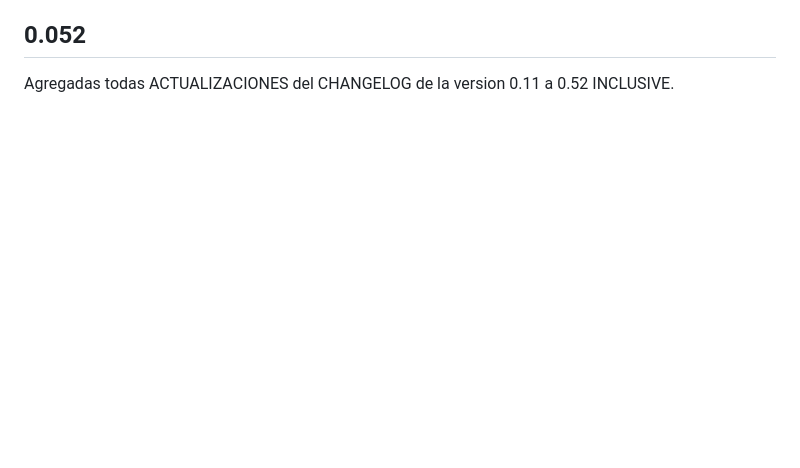
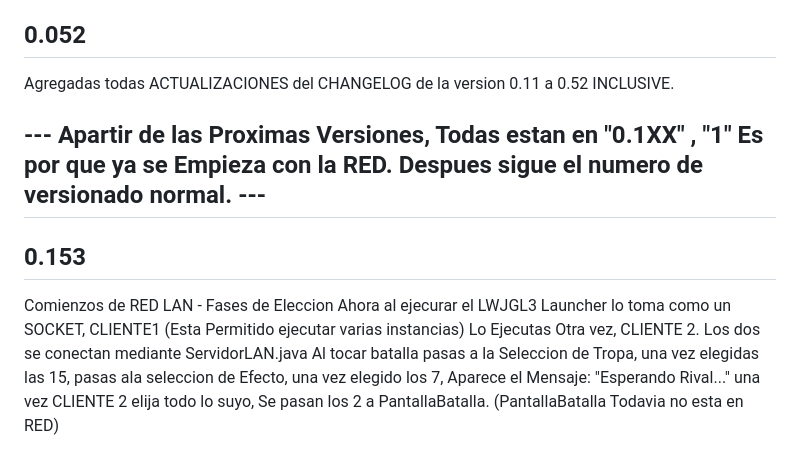
Before and after one commit to AbhayRodriguezGitHub/proyecto-final-tp-PiCaDoh-, a Markdown page: CHANGELOG.md, the part around the change. GitHub-like rendering; blank space fills up the shorter version.

Commit message:
VERSION (0.53) Comienzos de RED LAN - Fases de Eleccion
Ahora al ejecurar el LWJGL3 Launcher lo toma como un SOCKET, CLIENTE1 (Esta Permitido ejecutar varias instancias) Lo Ejecutas Otra vez, CLIENTE 2.

Los dos se conectan mediante ServidorLAN.java

Al tocar batalla pasas a la Seleccion de Tropa, una vez elegidas las 15, pasas ala seleccion de Efecto, una vez elegido los 7, Aparece el Mensaje: "Esperando Rival..." una vez CLIENTE 2 elija todo lo suyo, Se pasan los 2 a PantallaBatalla.

(PantallaBatalla Todavia no esta en RED)
[ CHANGE LOG ACTUALIZADO ]

```diff
--- a/CHANGELOG.md
+++ b/CHANGELOG.md
@@ -314,3 +314,13 @@ Comportamiento actual (Producción): Toda carta invocada en una ranura se remuev
 
 ## 0.052
 Agregadas todas ACTUALIZACIONES del CHANGELOG de la version 0.11 a 0.52 INCLUSIVE.
+
+## --- Apartir de las Proximas Versiones, Todas estan en "0.1XX" , "1" Es por que ya se Empieza con la RED. Despues sigue el numero de versionado normal. ---
+
+## 0.153
+
+Comienzos de RED LAN - Fases de Eleccion
+Ahora al ejecurar el LWJGL3 Launcher lo toma como un SOCKET, CLIENTE1 (Esta Permitido ejecutar varias instancias) Lo Ejecutas Otra vez, CLIENTE 2.
+Los dos se conectan mediante ServidorLAN.java
+Al tocar batalla pasas a la Seleccion de Tropa, una vez elegidas las 15, pasas ala seleccion de Efecto, una vez elegido los 7, Aparece el Mensaje: "Esperando Rival..." una vez CLIENTE 2 elija todo lo suyo, Se pasan los 2 a PantallaBatalla.
+(PantallaBatalla Todavia no esta en RED)
```
